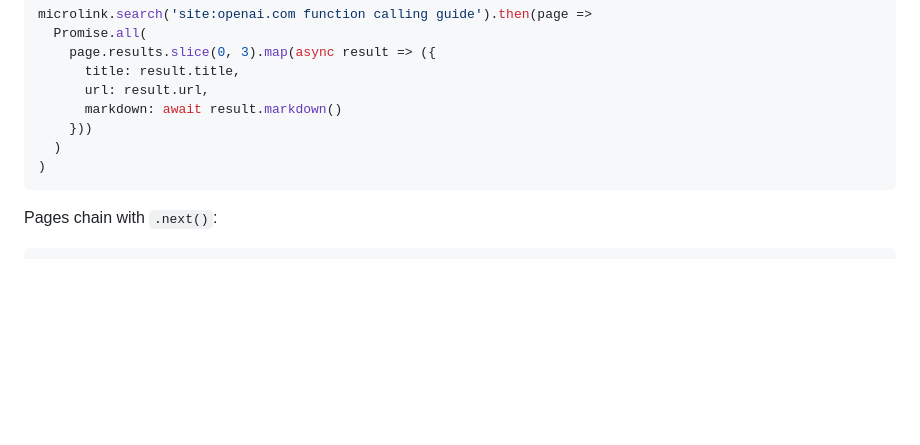
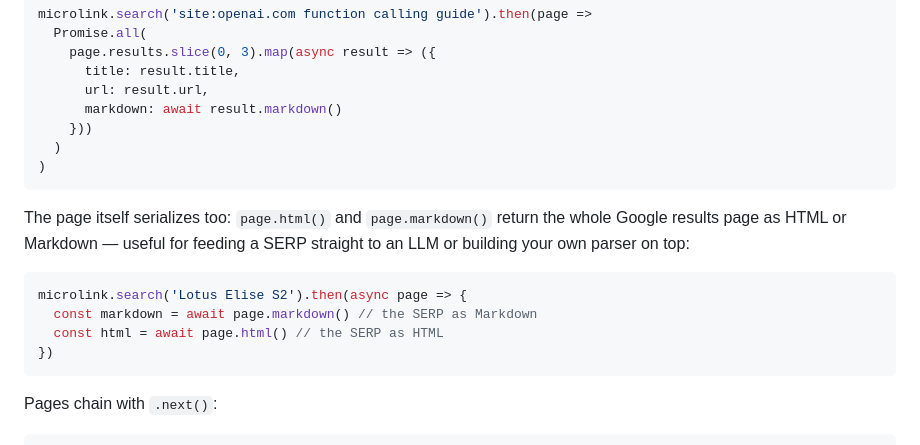
Before and after one commit to microlinkhq/microlink, a Markdown page: README.md, the part around the change. GitHub-like rendering; blank space fills up the shorter version.

Commit message:
docs: illustrate page-level SERP serialization on search
Co-authored-by: Cursor <cursoragent@cursor.com>

````diff
--- a/README.md
+++ b/README.md
@@ -246,6 +246,15 @@ microlink.search('site:openai.com function calling guide').then(page =>
 )
 ```
 
+The page itself serializes too: `page.html()` and `page.markdown()` return the whole Google results page as HTML or Markdown — useful for feeding a SERP straight to an LLM or building your own parser on top:
+
+```js
+microlink.search('Lotus Elise S2').then(async page => {
+  const markdown = await page.markdown() // the SERP as Markdown
+  const html = await page.html() // the SERP as HTML
+})
+```
+
 Pages chain with `.next()`:
 
 ```js
````
